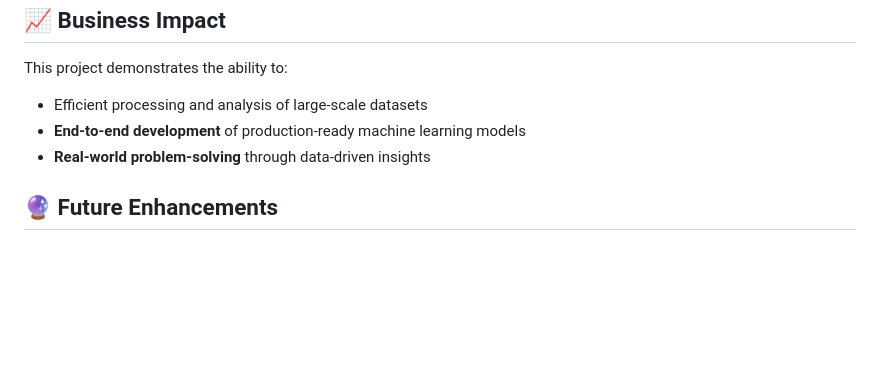
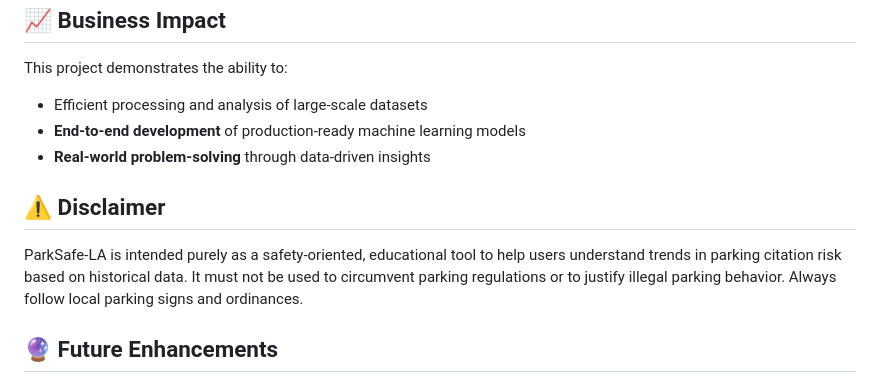
Before and after one commit to Dylan-Geraci/ParkSafe-LA, a Markdown page: README.md, the part around the change. GitHub-like rendering; blank space fills up the shorter version.

```diff
--- a/README.md
+++ b/README.md
@@ -121,6 +121,10 @@ This project demonstrates the ability to:
 - **End-to-end development** of production-ready machine learning models
 - **Real-world problem-solving** through data-driven insights
 
+## ⚠️ Disclaimer
+
+ParkSafe-LA is intended purely as a safety-oriented, educational tool to help users understand trends in parking citation risk based on historical data. It must not be used to circumvent parking regulations or to justify illegal parking behavior. Always follow local parking signs and ordinances.
+
 ## 🔮 Future Enhancements
 
 - **Cloud deployment** (AWS or Azure)
```
